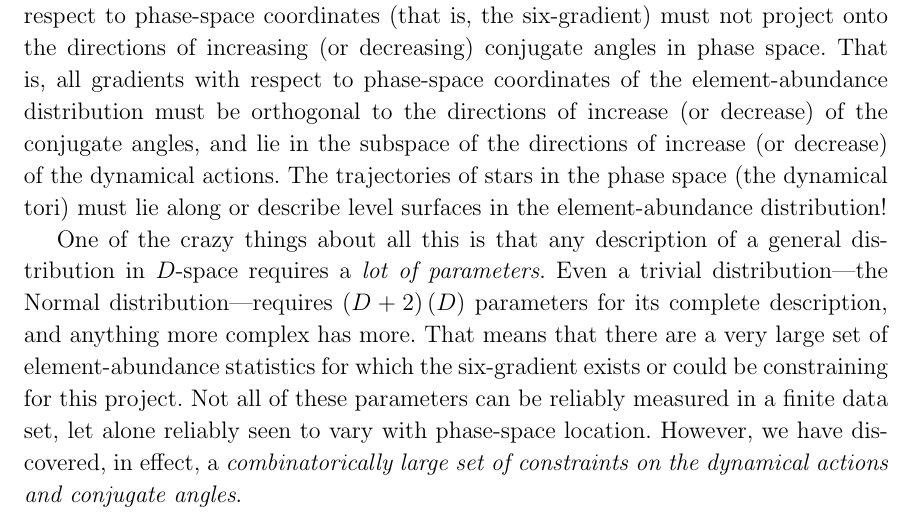
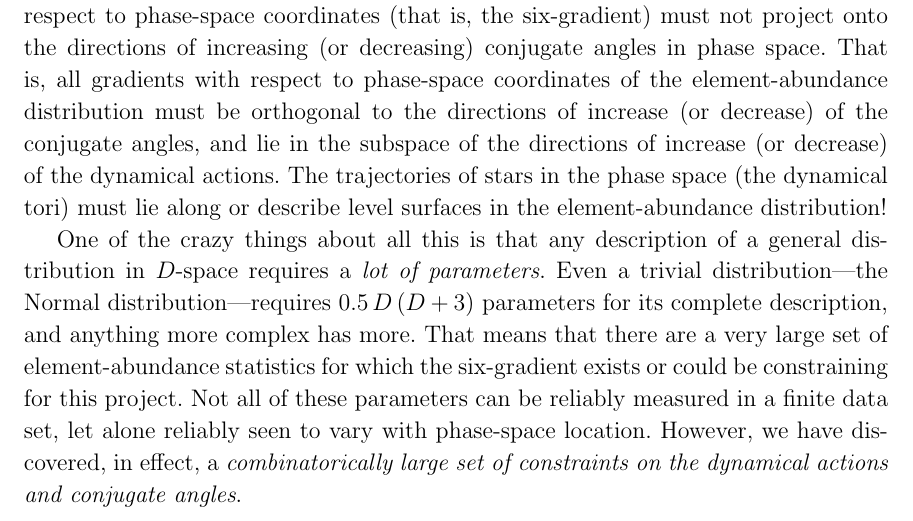
Before and after one commit to davidwhogg/BetterInferenceThroughChemistry, a LaTeX paper (paper/disk.tex): part of page 3 of 4, cut so that both start at the same text. Compiled offline with LaTeX, dvips and Ghostscript.

Commit message:
arithmetic

```diff
--- a/paper/disk.tex
+++ b/paper/disk.tex
@@ -205,7 +205,7 @@ describe level surfaces in the element-abundance distribution!
 
 One of the crazy things about all this is that any description of a general distribution in $D$-space
 requires a \emph{lot of parameters}.
-Even a trivial distribution---the Normal distribution---requires $(D+2)\,(D)$ parameters for its
+Even a trivial distribution---the Normal distribution---requires $0.5\,D\,(D+3)$ parameters for its
 complete description, and anything more complex has more.
 That means that there are a very large set of element-abundance statistics for which the
 six-gradient exists or could be constraining for this project.
```
